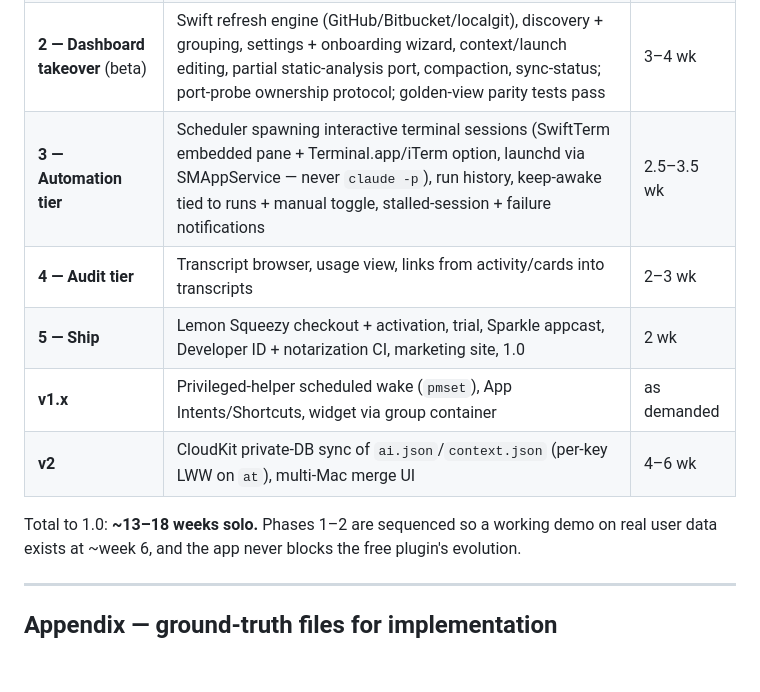
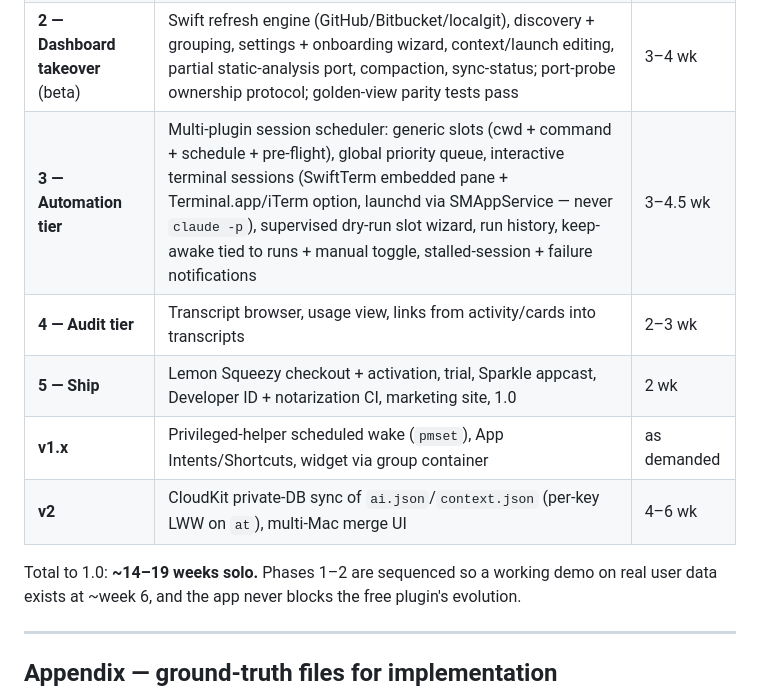
Before and after one commit to mrieck/overboard-plugin, a Markdown page: docs/mac-app-feasibility.md, the part around one of its changes. Drawn GitHub-style; blank space fills up the shorter version.

```diff
--- a/docs/mac-app-feasibility.md
+++ b/docs/mac-app-feasibility.md
@@ -374,13 +420,13 @@ not the transport.
 | **0 — Contract** | `SCHEMA.md` from `store.py`/`events.py`/hooks/HTTP API; fixture corpus + golden views from the Python implementation | 1 wk |
 | **1 — Native viewer + presence** (private alpha) | Codable models w/ lossless round-trip; directory DispatchSource + JSONL tailing; sidebar w/ activity grids, project detail, recent-work cards, AI overlay, Mermaid island; menu bar; notifications; deep links. Read-only + mirror-mode mutations via localhost API | 4–6 wk |
 | **2 — Dashboard takeover** (beta) | Swift refresh engine (GitHub/Bitbucket/localgit), discovery + grouping, settings + onboarding wizard, context/launch editing, partial static-analysis port, compaction, sync-status; port-probe ownership protocol; golden-view parity tests pass | 3–4 wk |
-| **3 — Automation tier** | Scheduler spawning interactive terminal sessions (SwiftTerm embedded pane + Terminal.app/iTerm option, launchd via SMAppService — never `claude -p`), run history, keep-awake tied to runs + manual toggle, stalled-session + failure notifications | 2.5–3.5 wk |
+| **3 — Automation tier** | Multi-plugin session scheduler: generic slots (cwd + command + schedule + pre-flight), global priority queue, interactive terminal sessions (SwiftTerm embedded pane + Terminal.app/iTerm option, launchd via SMAppService — never `claude -p`), supervised dry-run slot wizard, run history, keep-awake tied to runs + manual toggle, stalled-session + failure notifications | 3–4.5 wk |
 | **4 — Audit tier** | Transcript browser, usage view, links from activity/cards into transcripts | 2–3 wk |
 | **5 — Ship** | Lemon Squeezy checkout + activation, trial, Sparkle appcast, Developer ID + notarization CI, marketing site, 1.0 | 2 wk |
 | **v1.x** | Privileged-helper scheduled wake (`pmset`), App Intents/Shortcuts, widget via group container | as demanded |
 | **v2** | CloudKit private-DB sync of `ai.json`/`context.json` (per-key LWW on `at`), multi-Mac merge UI | 4–6 wk |
 
-Total to 1.0: **~13–18 weeks solo.** Phases 1–2 are sequenced so a working demo
+Total to 1.0: **~14–19 weeks solo.** Phases 1–2 are sequenced so a working demo
 on real user data exists at ~week 6, and the app never blocks the free plugin's
 evolution.
 
```
Also changed, not shown: other parts of docs/mac-app-feasibility.md (+106 -60 lines).
